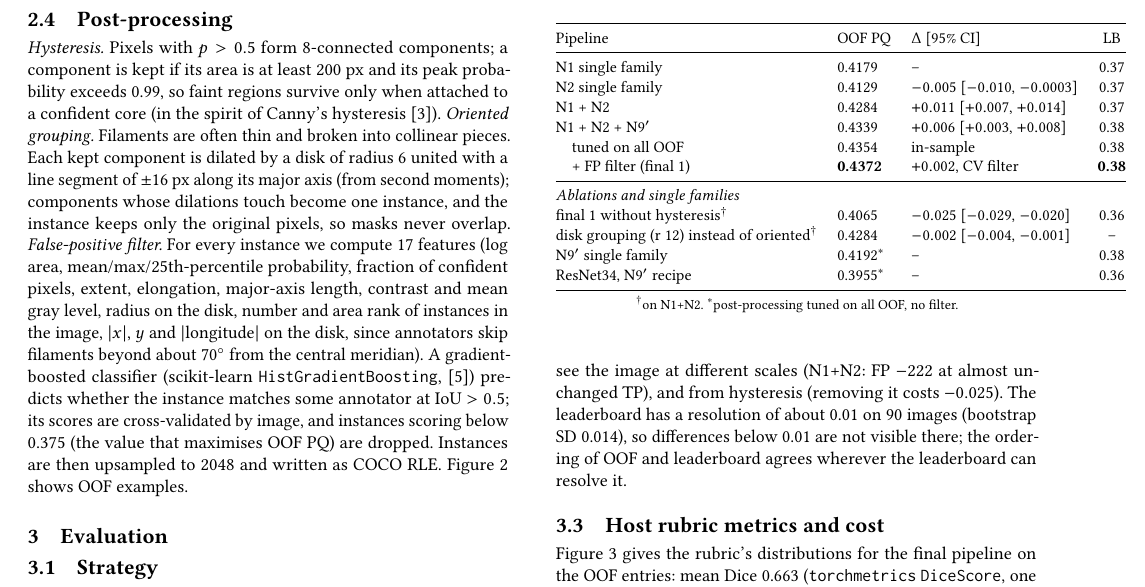
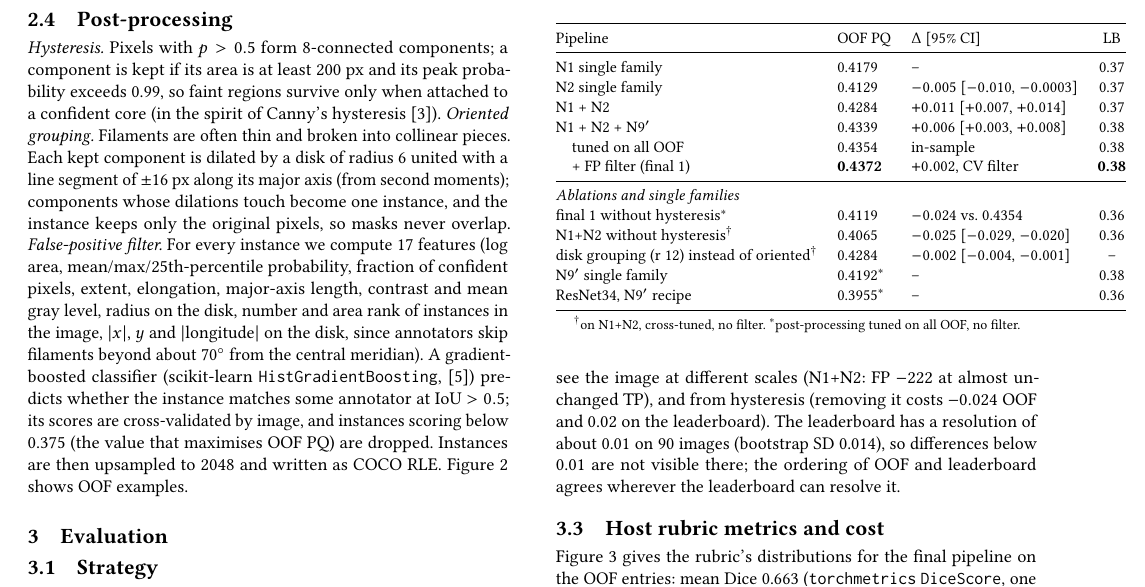
Before and after one commit to nguyenchicuongvn/filament-segmentation-2026, a LaTeX paper (report/main.tex): part of page 2 of 4, cut so that both start at the same text. Compiled offline with pdfLaTeX.

Commit message:
Final 1 without hysteresis LB 0.36; report table and log updated
Co-Authored-By: Claude Opus 5.5 <noreply@anthropic.com>

```diff
--- a/report/main.tex
+++ b/report/main.tex
@@ -117,7 +117,7 @@ Each checkpoint predicts with 8-fold test-time augmentation (four rotations $\ti
 We report OOF PQ on all 707 training images (1{,}154 entries), with the metric of the host's self-evaluation notebook re-implemented and unit-tested, and the public leaderboard score of the same pipeline trained on all folds. Uncertainties are bootstrap 95\% intervals over images. The OOF PQ of the final pipeline is \pqoof{} \pqci{} (4{,}839 TP, 2{,}006 FP, 3{,}360 FN pooled over entries); the filter decisions in this number are out of fold (the filter is refitted with each image's fold held out), only its threshold was chosen on these scores. The five per-fold values range from 0.425 to 0.454, consistent with the bootstrap SD of 0.005 for 707 images and about 0.011 for one fold.
 
 \subsection{Results and ablations}
-Table~\ref{tab:results} builds the final pipeline one step at a time. Each row's $\Delta$ is the paired difference to the row it modifies, with cross-tuned post-processing. The largest single gains came from the soft multi-annotator target with five folds (N1), from averaging families that see the image at different scales (N1+N2: FP $-222$ at almost unchanged TP), and from hysteresis (removing it costs $-0.025$). The leaderboard has a resolution of about 0.01 on 90 images (bootstrap SD 0.014), so differences below 0.01 are not visible there; the ordering of OOF and leaderboard agrees wherever the leaderboard can resolve it.
+Table~\ref{tab:results} builds the final pipeline one step at a time. Each row's $\Delta$ is the paired difference to the row it modifies, with cross-tuned post-processing. The largest single gains came from the soft multi-annotator target with five folds (N1), from averaging families that see the image at different scales (N1+N2: FP $-222$ at almost unchanged TP), and from hysteresis (removing it costs $-0.024$ OOF and 0.02 on the leaderboard). The leaderboard has a resolution of about 0.01 on 90 images (bootstrap SD 0.014), so differences below 0.01 are not visible there; the ordering of OOF and leaderboard agrees wherever the leaderboard can resolve it.
 
 \begin{table}[t]
   \caption{Building the final pipeline: OOF PQ on 707 images (cross-tuned post-processing unless noted), paired bootstrap 95\% CI, and public leaderboard.}
@@ -135,7 +135,8 @@ Table~\ref{tab:results} builds the final pipeline one step at a time. Each row's
     \quad + FP filter (final 1) & \textbf{0.4372} & $+0.002$, CV filter & \textbf{0.38} \\
     \midrule
     \multicolumn{4}{@{}l}{\emph{Ablations and single families}} \\
-    final 1 without hysteresis$^\dagger$ & 0.4065 & $-0.025$ [$-0.029$, $-0.020$] & 0.36 \\
+    final 1 without hysteresis$^*$ & 0.4119 & $-0.024$ vs.\ 0.4354 & 0.36 \\
+    N1+N2 without hysteresis$^\dagger$ & 0.4065 & $-0.025$ [$-0.029$, $-0.020$] & 0.36 \\
     disk grouping (r 12) instead of oriented$^\dagger$ & 0.4284 & $-0.002$ [$-0.004$, $-0.001$] & -- \\
     N9$'$ single family & 0.4192$^*$ & -- & 0.38 \\
     ResNet34, N9$'$ recipe & 0.3955$^*$ & -- & 0.36 \\
@@ -143,7 +144,7 @@ Table~\ref{tab:results} builds the final pipeline one step at a time. Each row's
   \end{tabular}
 
   \smallskip
-  \footnotesize $^\dagger$on N1+N2. $^*$post-processing tuned on all OOF, no filter.
+  \footnotesize $^\dagger$on N1+N2, cross-tuned, no filter. $^*$post-processing tuned on all OOF, no filter.
 \end{table}
 
 \subsection{Host rubric metrics and cost}
```
Also changed, not shown: docs/PROGRESS.md (+5 -2 lines), docs/logs/final/rubric_final1.png (added).
